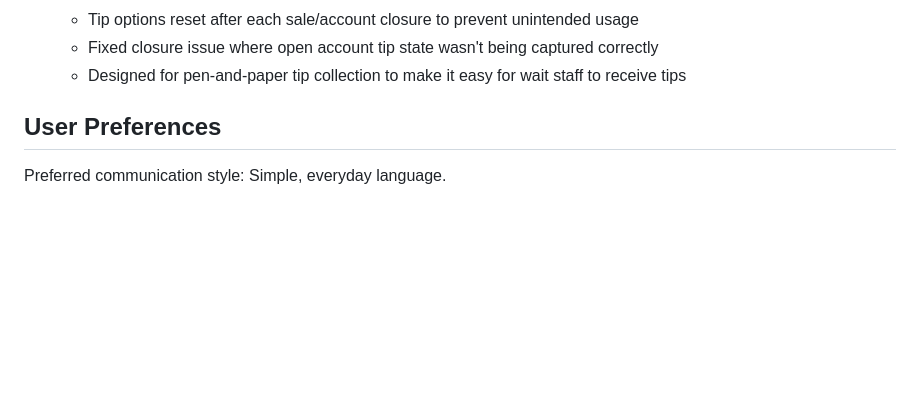
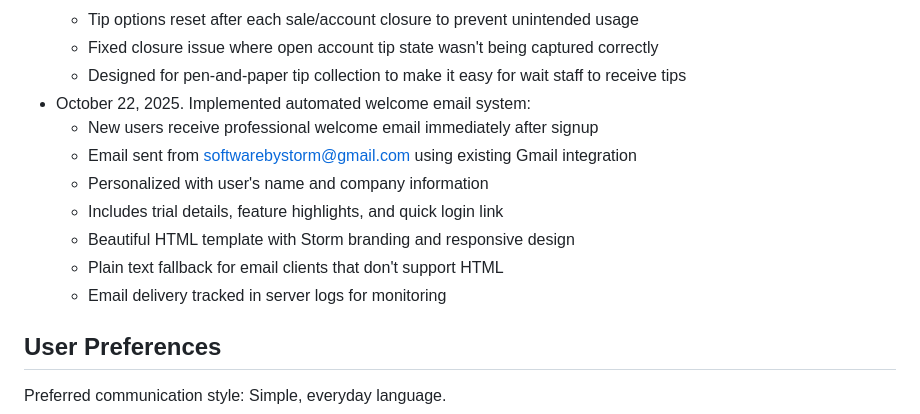
Before and after one commit to storm-za/Storm-POS, a Markdown page: replit.md, the part around the change. GitHub-like rendering; blank space fills up the shorter version.

Commit message:
Add automated welcome email system for new users
Implement automated welcome email system sending personalized HTML emails from softwarebystorm@gmail.com to new users upon signup, including trial details and a login link.

Replit-Commit-Author: Agent
Replit-Commit-Session-Id: 7486f567-e370-4b5a-92f2-e110ad1ab4a4
Replit-Commit-Checkpoint-Type: full_checkpoint
Replit-Commit-Screenshot-Url: https://storage.googleapis.com/screenshot-production-us-central1/99f96123-f52a-4808-ac41-7b92840ae3fc/7486f567-e370-4b5a-92f2-e110ad1ab4a4/vJBtZ1M

```diff
--- a/replit.md
+++ b/replit.md
@@ -186,6 +186,14 @@ POS System tables:
   - Tip options reset after each sale/account closure to prevent unintended usage
   - Fixed closure issue where open account tip state wasn't being captured correctly
   - Designed for pen-and-paper tip collection to make it easy for wait staff to receive tips
+- October 22, 2025. Implemented automated welcome email system:
+  - New users receive professional welcome email immediately after signup
+  - Email sent from softwarebystorm@gmail.com using existing Gmail integration
+  - Personalized with user's name and company information
+  - Includes trial details, feature highlights, and quick login link
+  - Beautiful HTML template with Storm branding and responsive design
+  - Plain text fallback for email clients that don't support HTML
+  - Email delivery tracked in server logs for monitoring
 
 ## User Preferences
 
```
